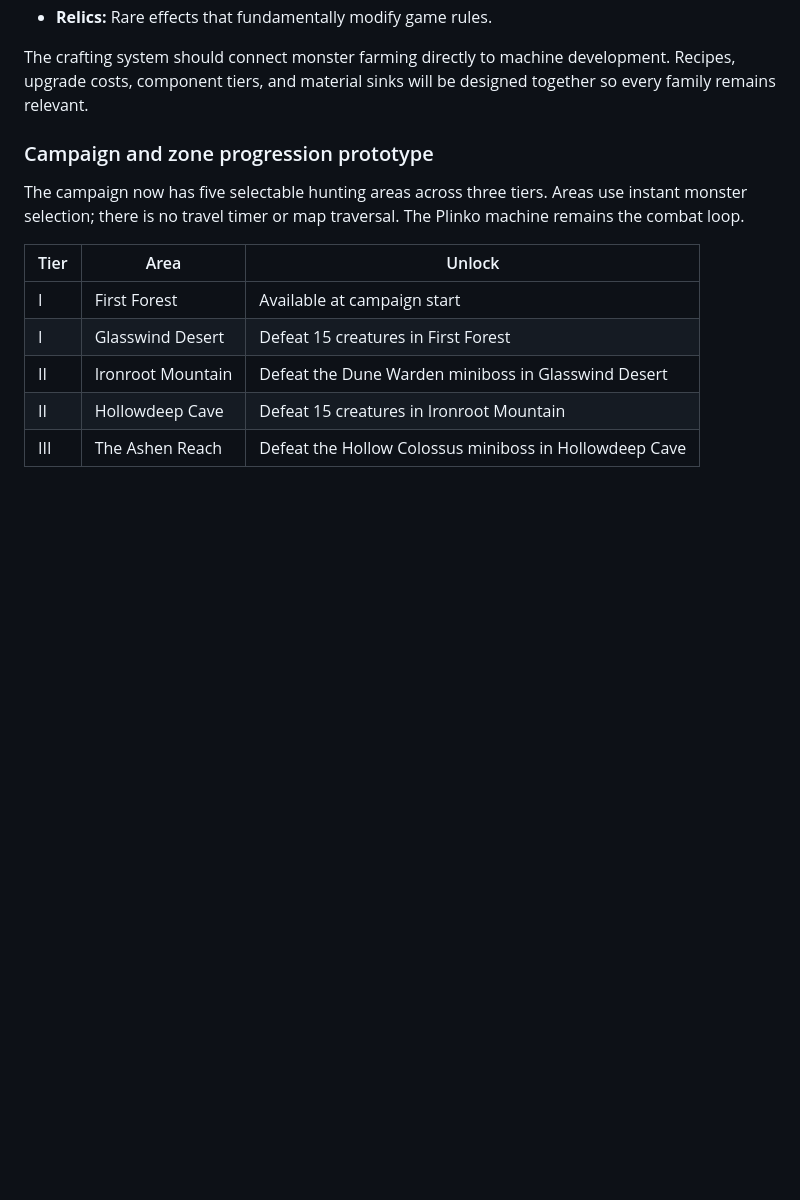
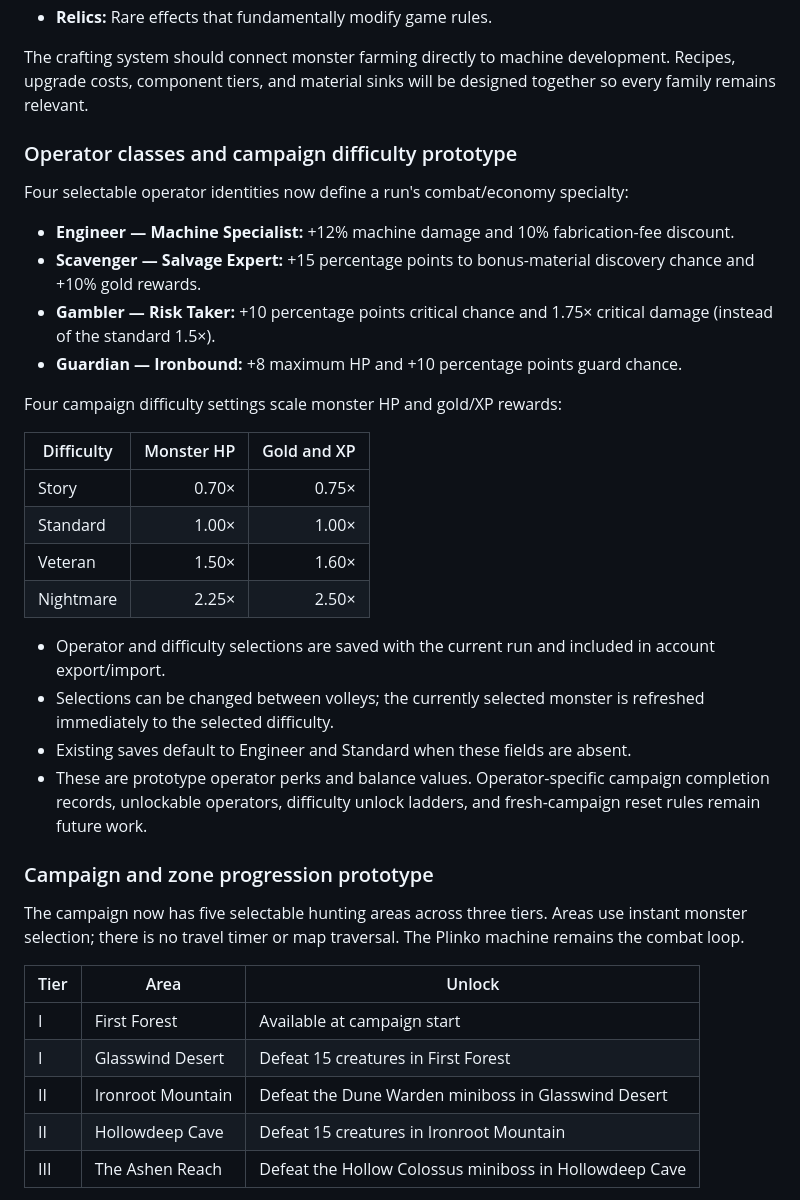
Before and after one commit to brovado/Monster-Plinko, a Markdown page: GAME_DESIGN.md, the part around the change. Rendered like a GitHub page; blank space fills up the shorter version.

Commit message:
Document operator classes and campaign difficulty

```diff
--- a/GAME_DESIGN.md
+++ b/GAME_DESIGN.md
@@ -78,6 +78,29 @@ The workshop becomes an operator's crafting and machine-development space. Its i
 - **Relics:** Rare effects that fundamentally modify game rules.
 
 The crafting system should connect monster farming directly to machine development. Recipes, upgrade costs, component tiers, and material sinks will be designed together so every family remains relevant.
+
+### Operator classes and campaign difficulty prototype
+
+Four selectable operator identities now define a run's combat/economy specialty:
+
+- **Engineer — Machine Specialist:** +12% machine damage and 10% fabrication-fee discount.
+- **Scavenger — Salvage Expert:** +15 percentage points to bonus-material discovery chance and +10% gold rewards.
+- **Gambler — Risk Taker:** +10 percentage points critical chance and 1.75× critical damage (instead of the standard 1.5×).
+- **Guardian — Ironbound:** +8 maximum HP and +10 percentage points guard chance.
+
+Four campaign difficulty settings scale monster HP and gold/XP rewards:
+
+| Difficulty | Monster HP | Gold and XP |
+|---|---:|---:|
+| Story | 0.70× | 0.75× |
+| Standard | 1.00× | 1.00× |
+| Veteran | 1.50× | 1.60× |
+| Nightmare | 2.25× | 2.50× |
+
+- Operator and difficulty selections are saved with the current run and included in account export/import.
+- Selections can be changed between volleys; the currently selected monster is refreshed immediately to the selected difficulty.
+- Existing saves default to Engineer and Standard when these fields are absent.
+- These are prototype operator perks and balance values. Operator-specific campaign completion records, unlockable operators, difficulty unlock ladders, and fresh-campaign reset rules remain future work.
 
 ### Campaign and zone progression prototype
 
```
